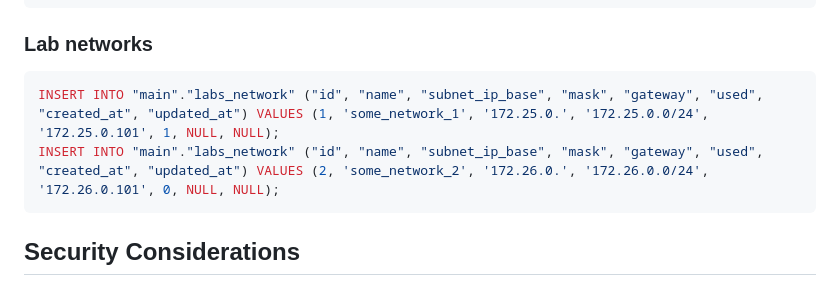
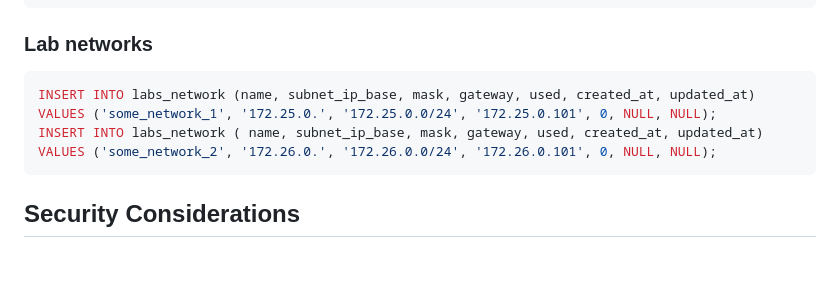
Before and after one commit to VinaMod/Web-portal-labsystem, a Markdown page: database_schema.md, the part around the change. GitHub-like rendering; blank space fills up the shorter version.

````diff
--- a/database_schema.md
+++ b/database_schema.md
@@ -177,8 +177,8 @@ INSERT INTO labs (course_id, name, description, template_folder, accessible_reso
 
 ### Lab networks
 ``` sql
-INSERT INTO "main"."labs_network" ("id", "name", "subnet_ip_base", "mask", "gateway", "used", "created_at", "updated_at") VALUES (1, 'some_network_1', '172.25.0.', '172.25.0.0/24', '172.25.0.101', 1, NULL, NULL);
-INSERT INTO "main"."labs_network" ("id", "name", "subnet_ip_base", "mask", "gateway", "used", "created_at", "updated_at") VALUES (2, 'some_network_2', '172.26.0.', '172.26.0.0/24', '172.26.0.101', 0, NULL, NULL);
+INSERT INTO labs_network (name, subnet_ip_base, mask, gateway, used, created_at, updated_at) VALUES ('some_network_1', '172.25.0.', '172.25.0.0/24', '172.25.0.101', 0, NULL, NULL);
+INSERT INTO labs_network ( name, subnet_ip_base, mask, gateway, used, created_at, updated_at) VALUES ('some_network_2', '172.26.0.', '172.26.0.0/24', '172.26.0.101', 0, NULL, NULL);
 ```
 
 ## Security Considerations
````
